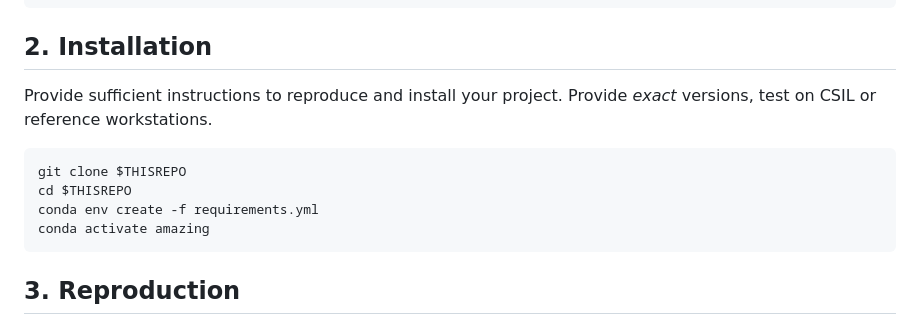
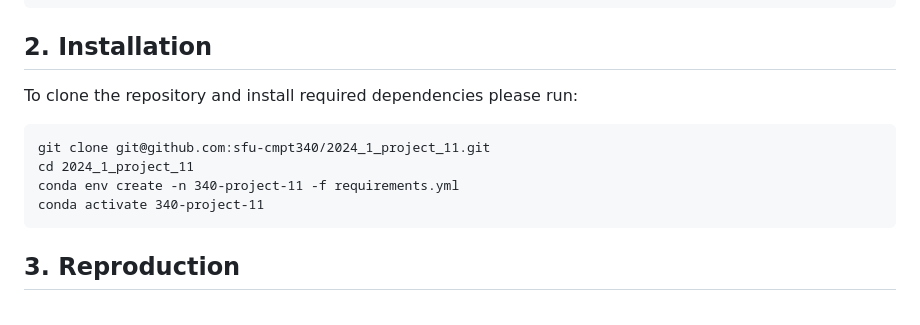
Before and after one commit to sfu-cmpt340/2024_1_project_11, a Markdown page: README.md, the part around the change. Drawn GitHub-style.

Commit message:
Update README.md
Add installation instructions

````diff
--- a/README.md
+++ b/README.md
@@ -46,14 +46,12 @@ repository
 
 ## 2. Installation
 
-Provide sufficient instructions to reproduce and install your project.
-Provide _exact_ versions, test on CSIL or reference workstations.
-
-```bash
-git clone $THISREPO
-cd $THISREPO
-conda env create -f requirements.yml
-conda activate amazing
+To clone the repository and install required dependencies please run:
+```batch
+git clone git@github.com:sfu-cmpt340/2024_1_project_11.git
+cd 2024_1_project_11
+conda env create -n 340-project-11 -f requirements.yml
+conda activate 340-project-11
 ```
 
 <a name="repro"></a>
````
